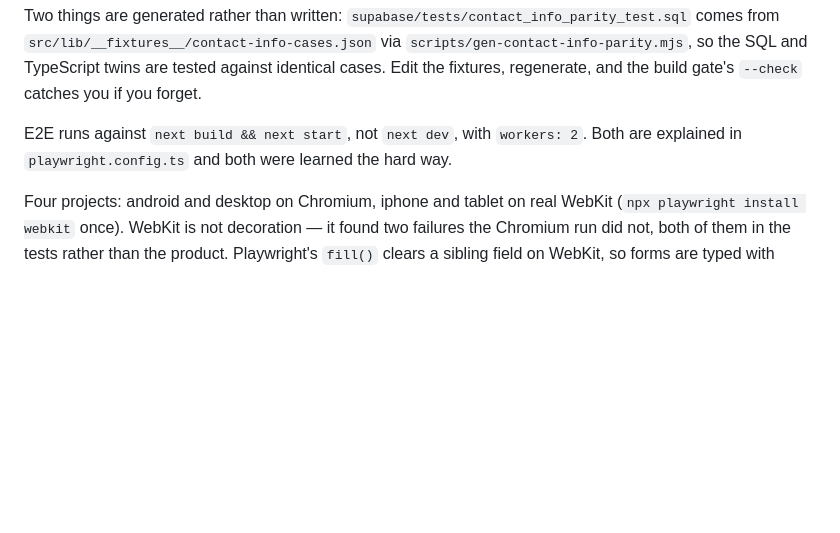
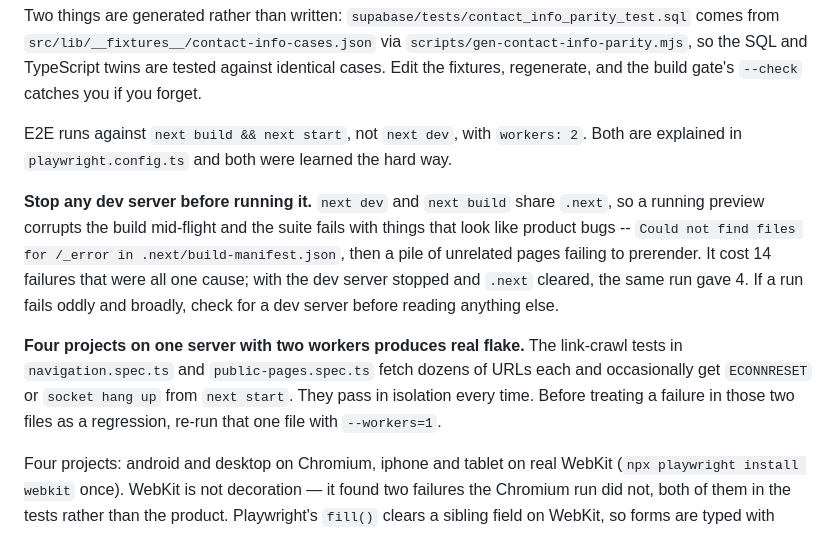
Before and after one commit to imnotarobot360/winch-up, a Markdown page: CLAUDE.md, the part around the change. Drawn GitHub-style; blank space fills up the shorter version.

Commit message:
E2E: the four-account suite passes, and the two ways this suite lies to you
Full run: 169 passed, 15 skipped, 4 failed. All four pass in isolation. recovery-team.spec --
the four-account section 14 suite -- passed, as did membership.spec.

The first run said 14 failed, and every one of them was my fault rather than the product's: I had
left a dev server running from the map work, and `next dev` shares `.next` with `next build`, so
Playwright's build was corrupted underneath it. The symptom is broad and misleading -- "Could not
find files for /_error in .next/build-manifest.json" followed by unrelated pages failing to
prerender, presented as failures in auth-gate and public-pages. Stopping the server and clearing
.next took it from 14 to 4.

The remaining 4 are the contention flake this repo already has: four browser projects sharing one
next start with two workers, and the link-crawl tests fetching dozens of URLs each. Re-run alone,
auth-gate is 13/13 and iphone public-pages is 22/22.

Both written into CLAUDE.md, because the first one wasted a diagnosis today and the second has now
wasted one twice.

Co-Authored-By: Claude Opus 5 <noreply@anthropic.com>

```diff
--- a/CLAUDE.md
+++ b/CLAUDE.md
@@ -370,6 +370,18 @@ and the build gate's `--check` catches you if you forget.
 E2E runs against `next build && next start`, not `next dev`, with `workers: 2`. Both are
 explained in `playwright.config.ts` and both were learned the hard way.
 
+**Stop any dev server before running it.** `next dev` and `next build` share `.next`, so a
+running preview corrupts the build mid-flight and the suite fails with things that look like
+product bugs -- `Could not find files for /_error in .next/build-manifest.json`, then a pile of
+unrelated pages failing to prerender. It cost 14 failures that were all one cause; with the dev
+server stopped and `.next` cleared, the same run gave 4. If a run fails oddly and broadly, check
+for a dev server before reading anything else.
+
+**Four projects on one server with two workers produces real flake.** The link-crawl tests in
+`navigation.spec.ts` and `public-pages.spec.ts` fetch dozens of URLs each and occasionally get
+`ECONNRESET` or `socket hang up` from `next start`. They pass in isolation every time. Before
+treating a failure in those two files as a regression, re-run that one file with `--workers=1`.
+
 Four projects: android and desktop on Chromium, iphone and tablet on real WebKit
 (`npx playwright install webkit` once). WebKit is not decoration — it found two failures the
 Chromium run did not, both of them in the tests rather than the product. Playwright's `fill()`
```
